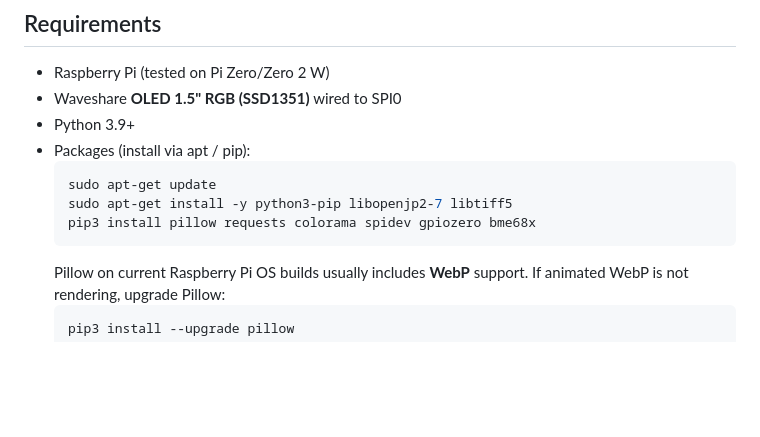
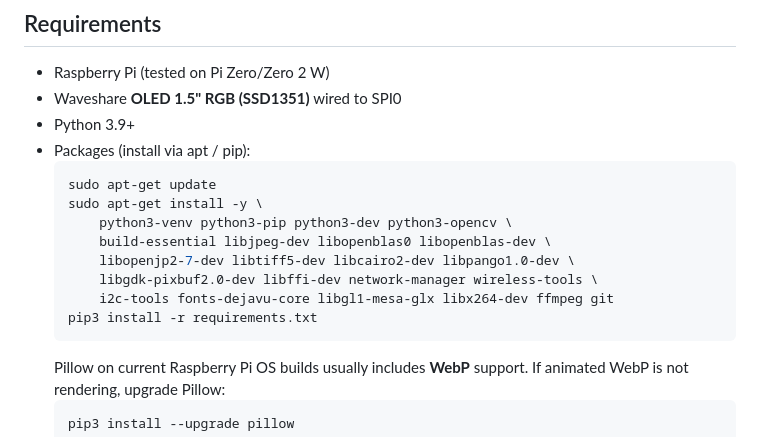
Before and after one commit to mrjrask/oled_display_waveshare_1in5, a Markdown page: README.md, the part around the change. Drawn GitHub-style; blank space fills up the shorter version.

Commit message:
Document full apt dependencies

````diff
--- a/README.md
+++ b/README.md
@@ -36,8 +36,13 @@ A tiny, always‑on scoreboard and info display that runs on a Raspberry Pi and
 - Packages (install via apt / pip):
   ```bash
   sudo apt-get update
-  sudo apt-get install -y python3-pip libopenjp2-7 libtiff5
-  pip3 install pillow requests colorama spidev gpiozero bme68x
+  sudo apt-get install -y \
+      python3-venv python3-pip python3-dev python3-opencv \
+      build-essential libjpeg-dev libopenblas0 libopenblas-dev \
+      libopenjp2-7-dev libtiff5-dev libcairo2-dev libpango1.0-dev \
+      libgdk-pixbuf2.0-dev libffi-dev network-manager wireless-tools \
+      i2c-tools fonts-dejavu-core libgl1-mesa-glx libx264-dev ffmpeg git
+  pip3 install -r requirements.txt
   ```
   Pillow on current Raspberry Pi OS builds usually includes **WebP** support. If animated WebP is not rendering, upgrade Pillow:
   ```bash
````
